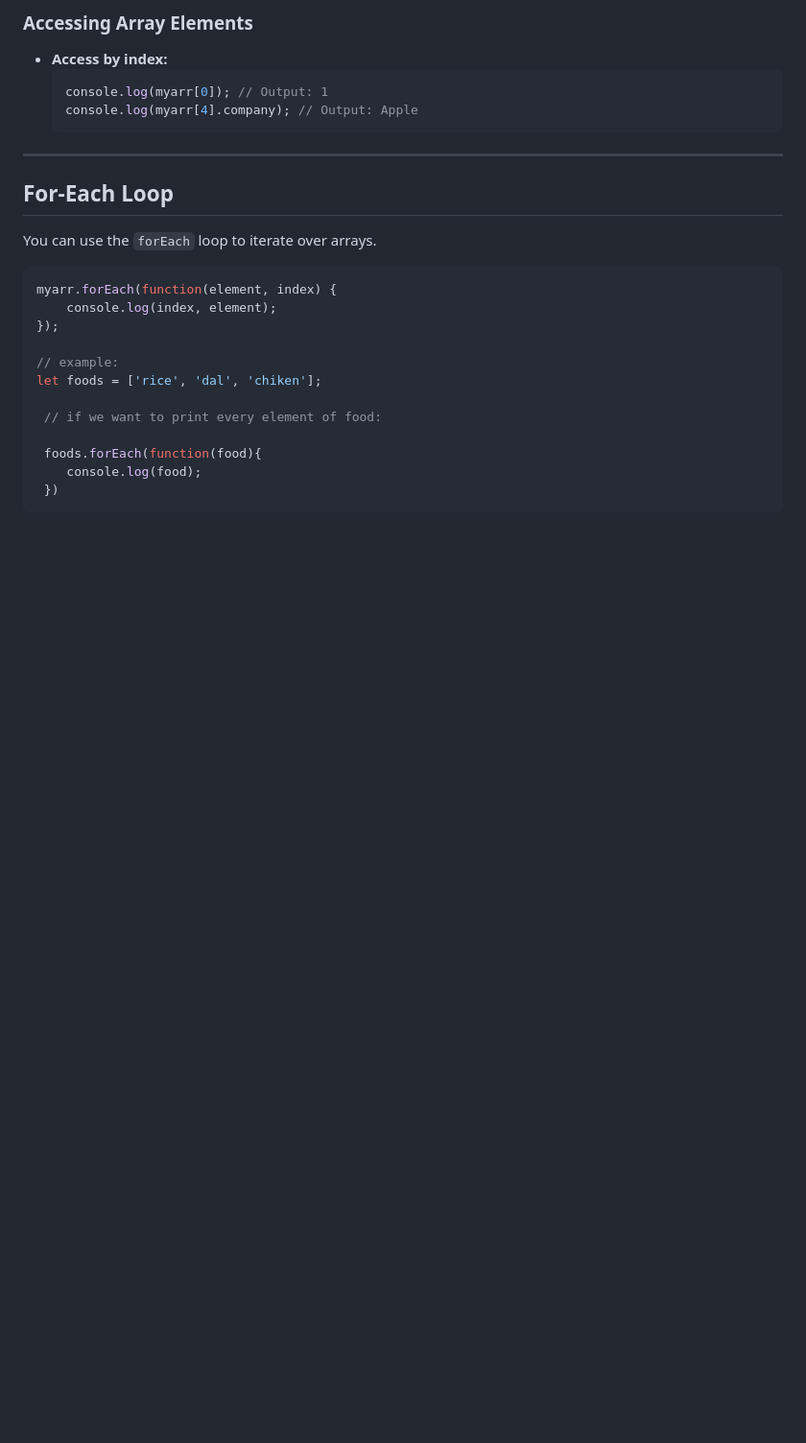
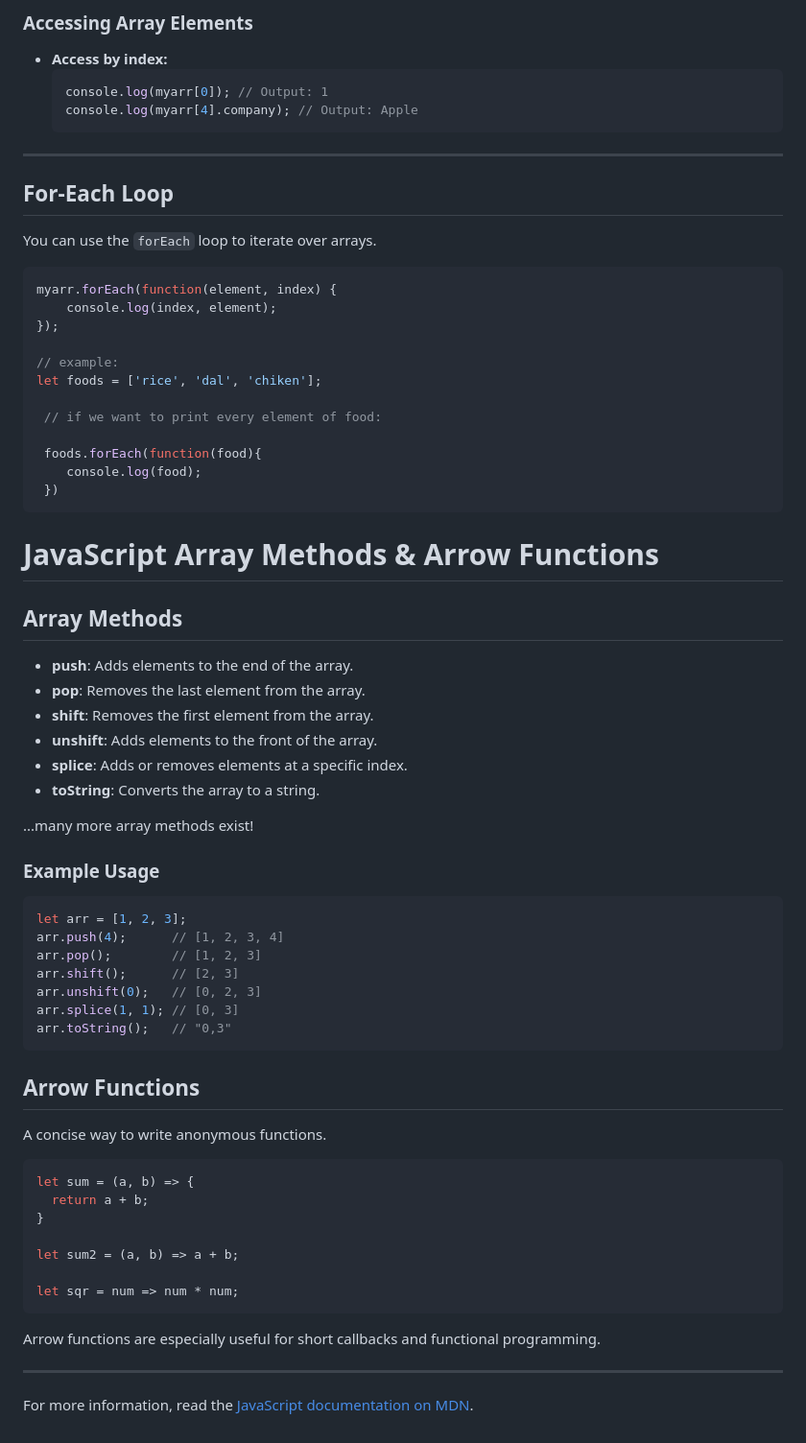
Before and after one commit to Surajit-Tunga/JavaSrcipt_Tutorial, a Markdown page: README.md, the part around the change. Shown at 96% size. GitHub-like rendering; blank space fills up the shorter version.

````diff
--- a/README.md
+++ b/README.md
@@ -406,3 +406,48 @@ let foods = ['rice', 'dal', 'chiken'];
     console.log(food);
  })
 ```
+
+# JavaScript Array Methods & Arrow Functions
+
+## Array Methods
+
+- **push**: Adds elements to the end of the array.
+- **pop**: Removes the last element from the array.
+- **shift**: Removes the first element from the array.
+- **unshift**: Adds elements to the front of the array.
+- **splice**: Adds or removes elements at a specific index.
+- **toString**: Converts the array to a string.
+
+...many more array methods exist!
+
+### Example Usage
+
+```javascript
+let arr = [1, 2, 3];
+arr.push(4);      // [1, 2, 3, 4]
+arr.pop();        // [1, 2, 3]
+arr.shift();      // [2, 3]
+arr.unshift(0);   // [0, 2, 3]
+arr.splice(1, 1); // [0, 3]
+arr.toString();   // "0,3"
+```
+
+## Arrow Functions
+
+A concise way to write anonymous functions.
+
+```javascript
+let sum = (a, b) => {
+  return a + b;
+}
+
+let sum2 = (a, b) => a + b;
+
+let sqr = num => num * num;
+```
+
+Arrow functions are especially useful for short callbacks and functional programming.
+
+---
+
+For more information, read the [JavaScript documentation on MDN](https://developer.mozilla.org/en-US/docs/Web/JavaScript).
````
